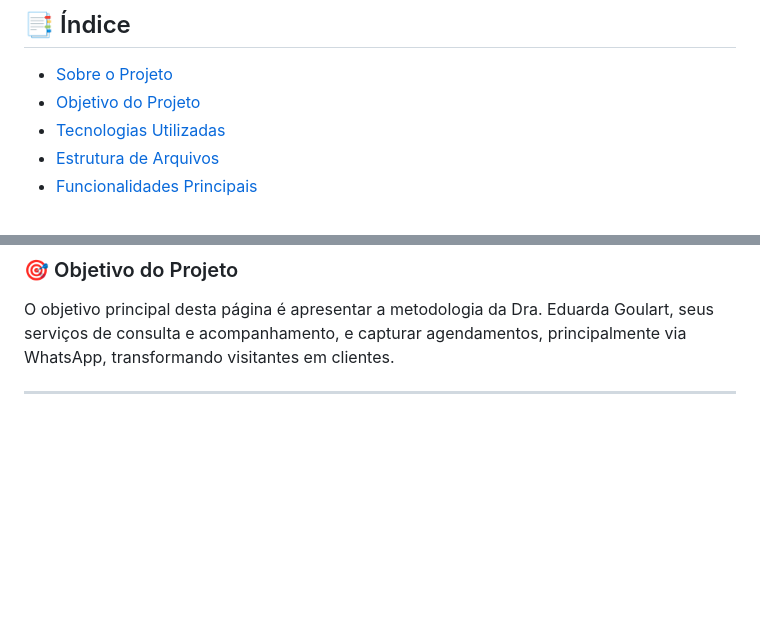
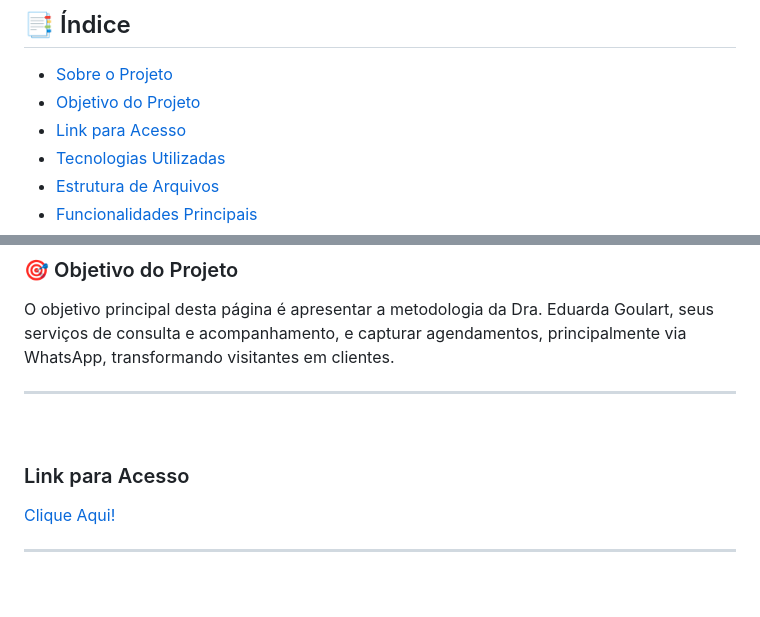
Before and after one commit to luizteixeirasantos/landingPageNutricionista, a Markdown page: README.md, 2 parts joined by grey strips. GitHub-like rendering; blank space fills up the shorter version.

Commit message:
Add access link section to README
Added a section with access link to the README.

```diff
--- a/README.md
+++ b/README.md
@@ -12,6 +12,7 @@
 
 - [Sobre o Projeto](#-sobre-o-projeto)
 - [Objetivo do Projeto](#-objetivo-do-projeto)
+- [Link para Acesso](#-link-para-acesso)
 - [Tecnologias Utilizadas](#-tecnologias-utilizadas)
 - [Estrutura de Arquivos](#-estrutura-de-arquivos)
 - [Funcionalidades Principais](#-funcionalidades-principais)
@@ -32,6 +33,13 @@ Este é o código-fonte da Landing Page profissional da Dra. Eduarda Goulart, Nu
 
 ### 🎯 Objetivo do Projeto
 O objetivo principal desta página é apresentar a metodologia da Dra. Eduarda Goulart, seus serviços de consulta e acompanhamento, e capturar agendamentos, principalmente via WhatsApp, transformando visitantes em clientes.
+
+---
+
+<br>
+
+### Link para Acesso
+<a href="https://luizteixeirasantos.github.io/landingPageNutricionista/">Clique Aqui!<a/>
 
 ---
 
```
